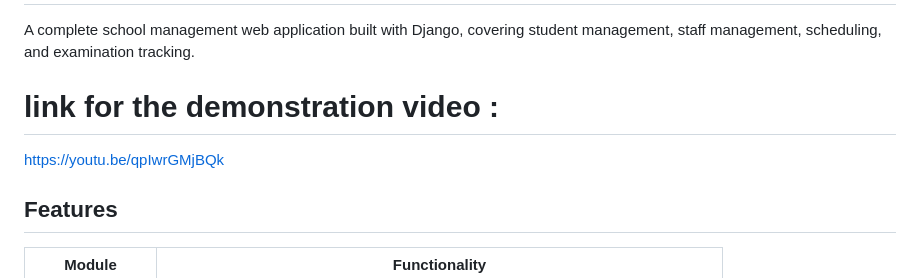
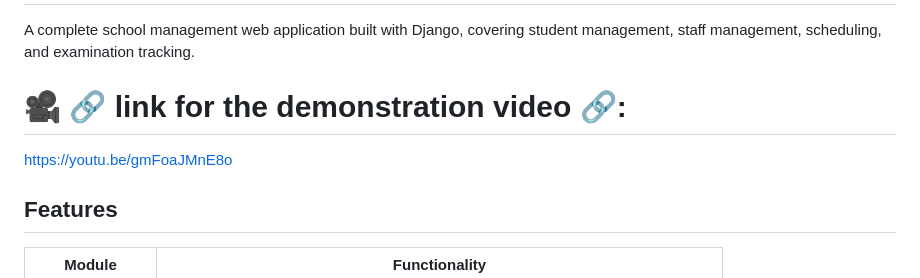
Before and after one commit to lou-04/PFMPreSkool, a Markdown page: README.md, the part around the change. Rendered like a GitHub page.

```diff
--- a/README.md
+++ b/README.md
@@ -2,9 +2,9 @@
 
 A complete school management web application built with Django, covering student management, staff management, scheduling, and examination tracking.
 
-# link for the demonstration video :
+# 🎥 🔗 link for the demonstration video 🔗:
 
-https://youtu.be/qpIwrGMjBQk
+https://youtu.be/gmFoaJMnE8o
 
 ## Features
 
```
